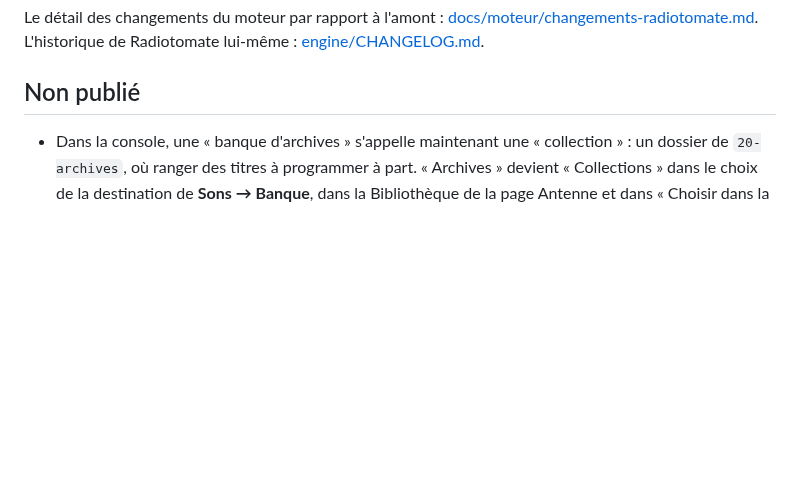
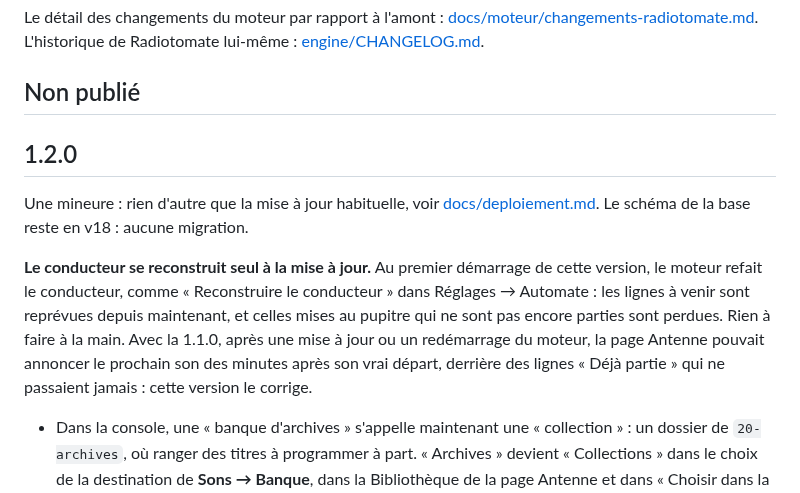
Before and after one commit to lazbutton/button, a Markdown page: CHANGELOG.md, the part around one of its changes. Drawn GitHub-style; blank space fills up the shorter version.

Commit message:
Docs : la version 1.2.0
« Non publié » devient la 1.2.0, et un « Non publié » vide se rouvre
au-dessus. Une mineure : la correction du conducteur après un
redémarrage (FON-59) ajoute deux réglages, qui ont leur valeur par
défaut, et un correctif n'en ajoute aucun. Aucune migration : le schéma
reste en v18.

Les notes disent en tête que le conducteur se reconstruit seul au
premier démarrage, et que les lignes du pupitre pas encore parties sont
alors perdues : une station met à jour dès que la version paraît.

Co-Authored-By: Claude Opus 5.5 <noreply@anthropic.com>

```diff
--- a/CHANGELOG.md
+++ b/CHANGELOG.md
@@ -6,4 +6,10 @@ Le détail des changements du moteur par rapport à l'amont : [docs/moteur/chang
 
 ## Non publié
 
+## 1.2.0
+
+Une mineure : rien d'autre que la mise à jour habituelle, voir [docs/deploiement.md](docs/deploiement.md#mettre-à-jour). Le schéma de la base reste en v18 : aucune migration.
+
+**Le conducteur se reconstruit seul à la mise à jour.** Au premier démarrage de cette version, le moteur refait le conducteur, comme « Reconstruire le conducteur » dans Réglages → Automate : les lignes à venir sont reprévues depuis maintenant, et celles mises au pupitre qui ne sont pas encore parties sont perdues. Rien à faire à la main. Avec la 1.1.0, après une mise à jour ou un redémarrage du moteur, la page Antenne pouvait annoncer le prochain son des minutes après son vrai départ, derrière des lignes « Déjà partie » qui ne passaient jamais : cette version le corrige.
+
 - Dans la console, une « banque d'archives » s'appelle maintenant une « collection » : un dossier de `20-archives`, où ranger des titres à programmer à part. « Archives » devient « Collections » dans le choix de la destination de **Sons → Banque**, dans la Bibliothèque de la page Antenne et dans « Choisir dans la banque » de l'Agenda, et « Nouvelle banque d'archives » devient « Nouvelle collection ». « La banque » reste le nom de toute la bibliothèque de sons. Seul le nom affiché change : les dossiers du disque, `Banques` dans le dossier de la station et les routes du catalogue restent les mêmes.
```
Also changed, not shown: other parts of CHANGELOG.md (+1 -1 lines).
